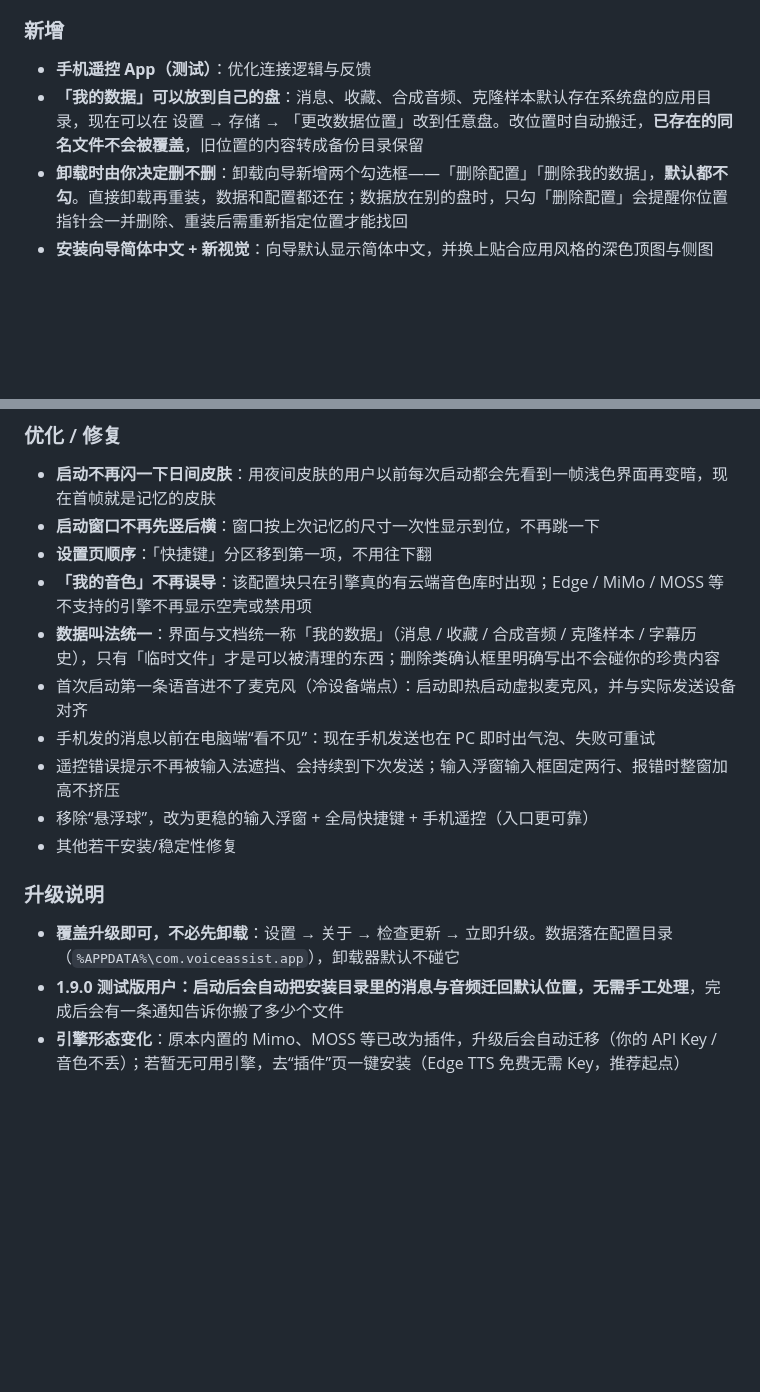
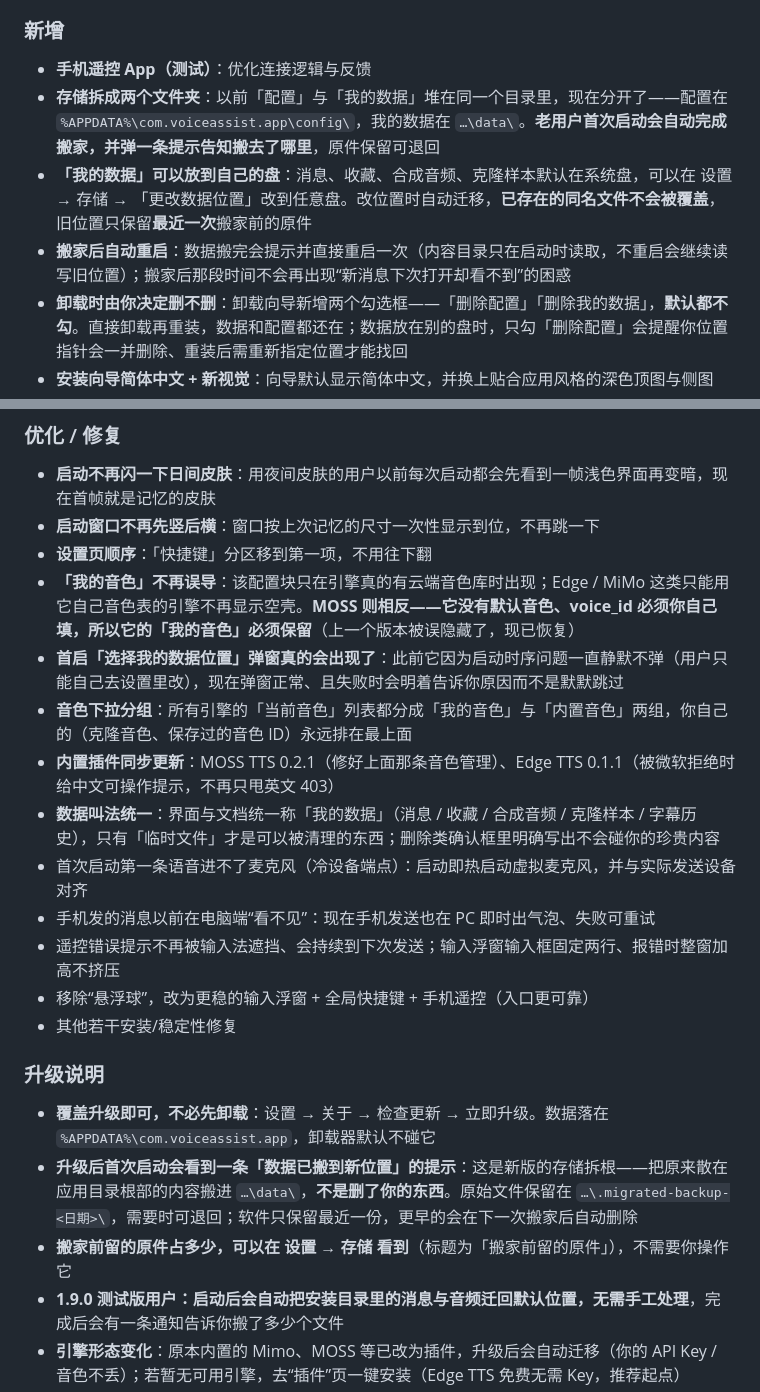
Before and after one commit to Mr-Shaw-Yihan/TTSassist, a Markdown page: release-notes.md, 2 parts joined by grey strips. Rendered like a GitHub page; blank space fills up the shorter version.

```diff
--- a/release-notes.md
+++ b/release-notes.md
@@ -5,7 +5,9 @@
 ### 新增
 
 - **手机遥控 App（测试）**：优化连接逻辑与反馈
-- **「我的数据」可以放到自己的盘**：消息、收藏、合成音频、克隆样本默认存在系统盘的应用目录，现在可以在 设置 → 存储 → 「更改数据位置」改到任意盘。改位置时自动搬迁，**已存在的同名文件不会被覆盖**，旧位置的内容转成备份目录保留
+- **存储拆成两个文件夹**：以前「配置」与「我的数据」堆在同一个目录里，现在分开了——配置在 `%APPDATA%\com.voiceassist.app\config\`，我的数据在 `…\data\`。**老用户首次启动会自动完成搬家，并弹一条提示告知搬去了哪里**，原件保留可退回
+- **「我的数据」可以放到自己的盘**：消息、收藏、合成音频、克隆样本默认在系统盘，可以在 设置 → 存储 → 「更改数据位置」改到任意盘。改位置时自动迁移，**已存在的同名文件不会被覆盖**，旧位置只保留**最近一次**搬家前的原件
+- **搬家后自动重启**：数据搬完会提示并直接重启一次（内容目录只在启动时读取，不重启会继续读写旧位置）；搬家后那段时间不会再出现“新消息下次打开却看不到”的困惑
 - **卸载时由你决定删不删**：卸载向导新增两个勾选框——「删除配置」「删除我的数据」，**默认都不勾**。直接卸载再重装，数据和配置都还在；数据放在别的盘时，只勾「删除配置」会提醒你位置指针会一并删除、重装后需重新指定位置才能找回
 - **安装向导简体中文 + 新视觉**：向导默认显示简体中文，并换上贴合应用风格的深色顶图与侧图
 - **本地离线引擎暂时下架**：Genie / Hojo 从安装包与插件索引中撤下（正在按新的插件方案重新设计，将在后续版本回归）。之前装过的用户，启动时会自动清理其程序与模型文件并释放磁盘空间，会有一条提示告知——**你的消息、收藏、音频与克隆样本不受影响**
@@ -21,7 +23,10 @@
 - **启动不再闪一下日间皮肤**：用夜间皮肤的用户以前每次启动都会先看到一帧浅色界面再变暗，现在首帧就是记忆的皮肤
 - **启动窗口不再先竖后横**：窗口按上次记忆的尺寸一次性显示到位，不再跳一下
 - **设置页顺序**：「快捷键」分区移到第一项，不用往下翻
-- **「我的音色」不再误导**：该配置块只在引擎真的有云端音色库时出现；Edge / MiMo / MOSS 等不支持的引擎不再显示空壳或禁用项
+- **「我的音色」不再误导**：该配置块只在引擎真的有云端音色库时出现；Edge / MiMo 这类只能用它自己音色表的引擎不再显示空壳。**MOSS 则相反——它没有默认音色、voice_id 必须你自己填，所以它的「我的音色」必须保留**（上一个版本被误隐藏了，现已恢复）
+- **首启「选择我的数据位置」弹窗真的会出现了**：此前它因为启动时序问题一直静默不弹（用户只能自己去设置里改），现在弹窗正常、且失败时会明着告诉你原因而不是默默跳过
+- **音色下拉分组**：所有引擎的「当前音色」列表都分成「我的音色」与「内置音色」两组，你自己的（克隆音色、保存过的音色 ID）永远排在最上面
+- **内置插件同步更新**：MOSS TTS 0.2.1（修好上面那条音色管理）、Edge TTS 0.1.1（被微软拒绝时给中文可操作提示，不再只甩英文 403）
 - **数据叫法统一**：界面与文档统一称「我的数据」（消息 / 收藏 / 合成音频 / 克隆样本 / 字幕历史），只有「临时文件」才是可以被清理的东西；删除类确认框里明确写出不会碰你的珍贵内容
 - 首次启动第一条语音进不了麦克风（冷设备端点）：启动即热启动虚拟麦克风，并与实际发送设备对齐
 - 手机发的消息以前在电脑端“看不见”：现在手机发送也在 PC 即时出气泡、失败可重试
@@ -31,7 +36,9 @@
 
 ### 升级说明
 
-- **覆盖升级即可，不必先卸载**：设置 → 关于 → 检查更新 → 立即升级。数据落在配置目录（`%APPDATA%\com.voiceassist.app`），卸载器默认不碰它
+- **覆盖升级即可，不必先卸载**：设置 → 关于 → 检查更新 → 立即升级。数据落在 `%APPDATA%\com.voiceassist.app`，卸载器默认不碰它
+- **升级后首次启动会看到一条「数据已搬到新位置」的提示**：这是新版的存储拆根——把原来散在应用目录根部的内容搬进 `…\data\`，**不是删了你的东西**。原始文件保留在 `…\.migrated-backup-<日期>\`，需要时可退回；软件只保留最近一份，更早的会在下一次搬家后自动删除
+- **搬家前留的原件占多少，可以在 设置 → 存储 看到**（标题为「搬家前留的原件」），不需要你操作它
 - **1.9.0 测试版用户：启动后会自动把安装目录里的消息与音频迁回默认位置，无需手工处理**，完成后会有一条通知告诉你搬了多少个文件
 - **引擎形态变化**：原本内置的 Mimo、MOSS 等已改为插件，升级后会自动迁移（你的 API Key / 音色不丢）；若暂无可用引擎，去“插件”页一键安装（Edge TTS 免费无需 Key，推荐起点）
 
```
Also changed, not shown: README.md (+7 -4 lines).
